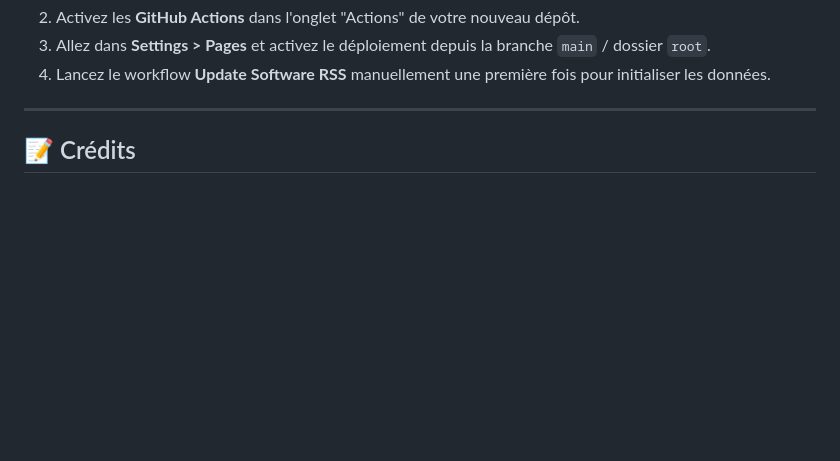
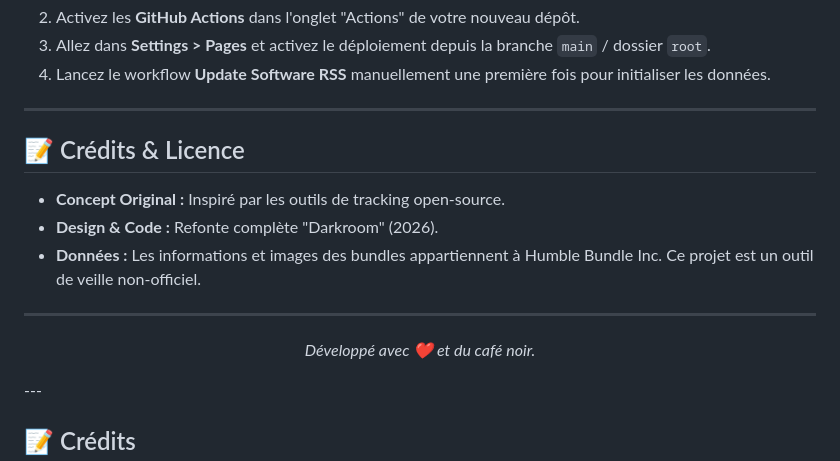
Before and after one commit to Bloodeyesx/Bloodeyesx.github.io, a Markdown page: README.md, the part around one of its changes. Drawn GitHub-style; blank space fills up the shorter version.

```diff
--- a/README.md
+++ b/README.md
@@ -58,6 +61,19 @@ Si vous souhaitez créer votre propre instance de ce tracker :
 3.  Allez dans **Settings > Pages** et activez le déploiement depuis la branche `main` / dossier `root`.
 4.  Lancez le workflow **Update Software RSS** manuellement une première fois pour initialiser les données.
 
+---
+
+## 📝 Crédits & Licence
+
+* **Concept Original :** Inspiré par les outils de tracking open-source.
+* **Design & Code :** Refonte complète "Darkroom" (2026).
+* **Données :** Les informations et images des bundles appartiennent à Humble Bundle Inc. Ce projet est un outil de veille non-officiel.
+
+---
+
+<div align="center">
+  <p><i>Développé avec ❤️ et du café noir.</i></p>
+</div>
 ---
 
 ## 📝 Crédits
```
Also changed, not shown: other parts of README.md (+24 -21 lines).
